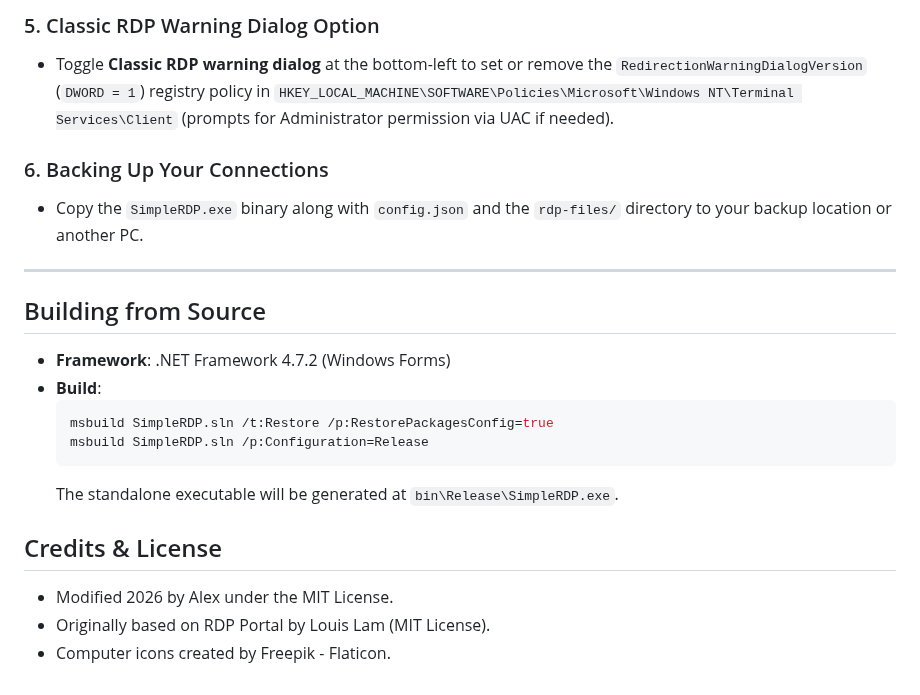
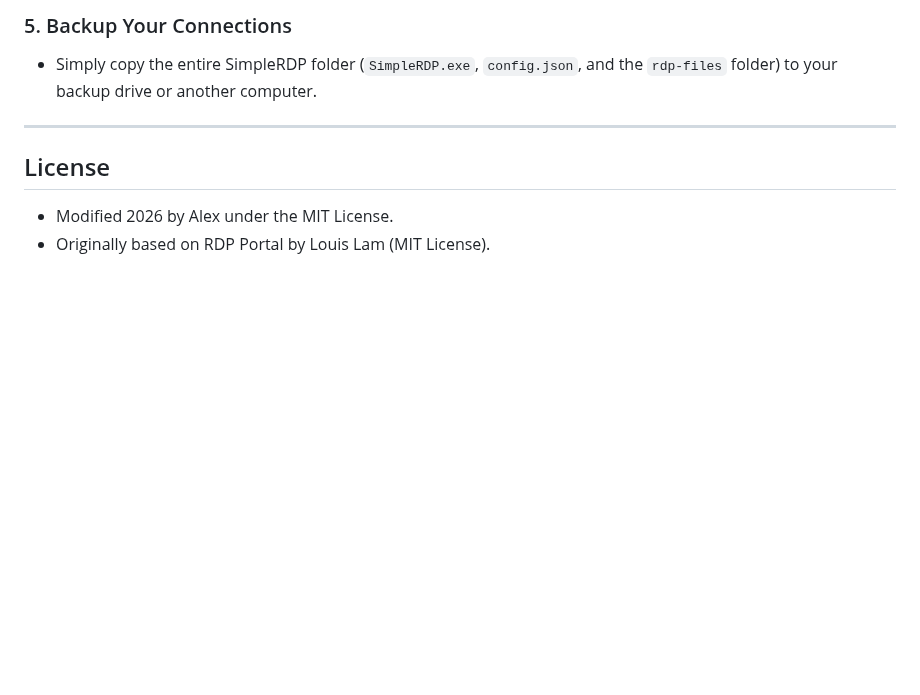
Before and after one commit to alexsascha-ai/SimpleRDP, a Markdown page: README.md, the part around one of its changes. Rendered like a GitHub page; blank space fills up the shorter version.

````diff
--- a/README.md
+++ b/README.md
@@ -42,24 +41,10 @@ By default, Windows Remote Desktop Connection (`mstsc.exe`) binds saved credenti
 
-### 5. Classic RDP Warning Dialog Option
-- Toggle **Classic RDP warning dialog** at the bottom-left to set or remove the `RedirectionWarningDialogVersion` (`DWORD = 1`) registry policy in `HKEY_LOCAL_MACHINE\SOFTWARE\Policies\Microsoft\Windows NT\Terminal Services\Client` (prompts for Administrator permission via UAC if needed).
-
-### 6. Backing Up Your Connections
-- Copy the `SimpleRDP.exe` binary along with `config.json` and the `rdp-files/` directory to your backup location or another PC.
+### 5. Backup Your Connections
+- Simply copy the entire SimpleRDP folder (`SimpleRDP.exe`, `config.json`, and the `rdp-files` folder) to your backup drive or another computer.
 
 ---
 
-## Building from Source
-
-- **Framework**: .NET Framework 4.7.2 (Windows Forms)
-- **Build**:
-  ```powershell
-  msbuild SimpleRDP.sln /t:Restore /p:RestorePackagesConfig=true
-  msbuild SimpleRDP.sln /p:Configuration=Release
-  ```
-  The standalone executable will be generated at `bin\Release\SimpleRDP.exe`.
-
-## Credits & License
+## License
 
 - Modified 2026 by Alex under the MIT License.
 - Originally based on RDP Portal by Louis Lam (MIT License).
-- Computer icons created by Freepik - Flaticon.
````
Also changed, not shown: other parts of README.md (+22 -23 lines), Resources/banner.png, docs/screenshot.png, 5 other files.
